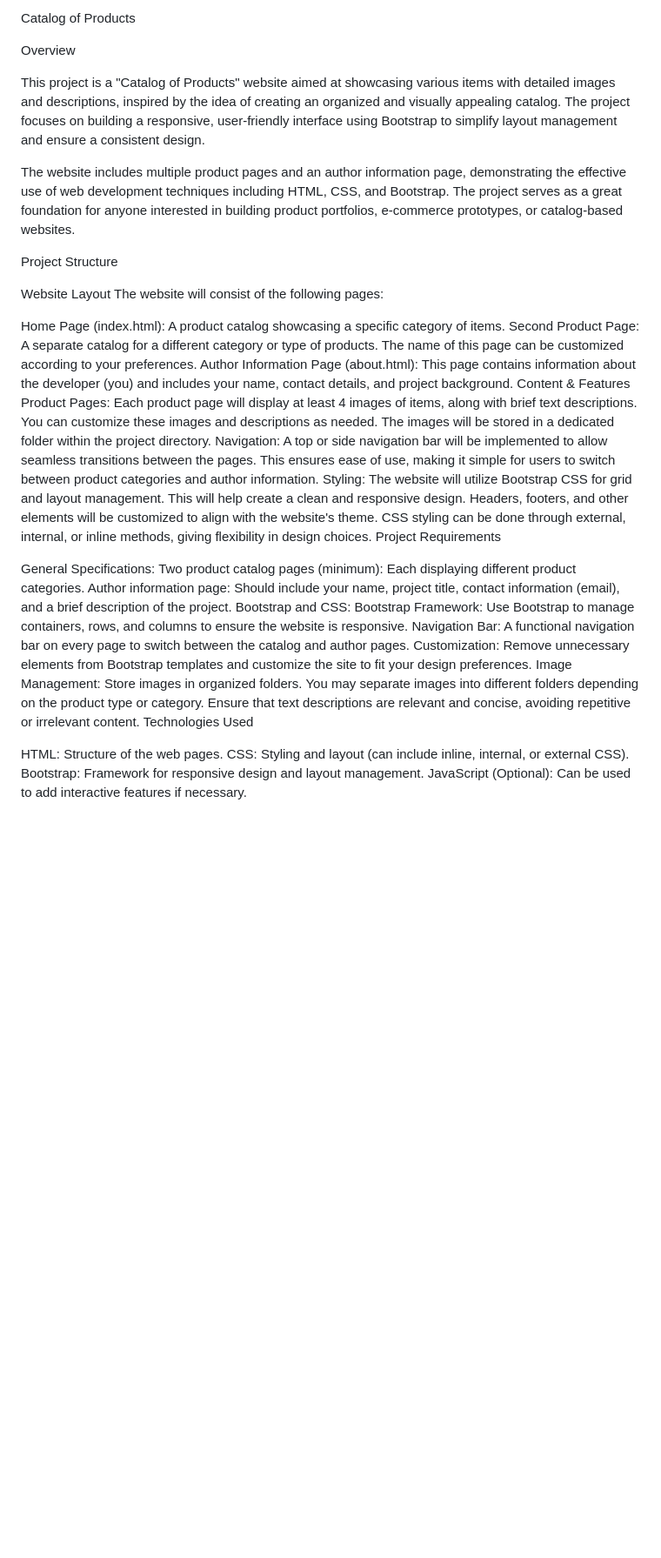
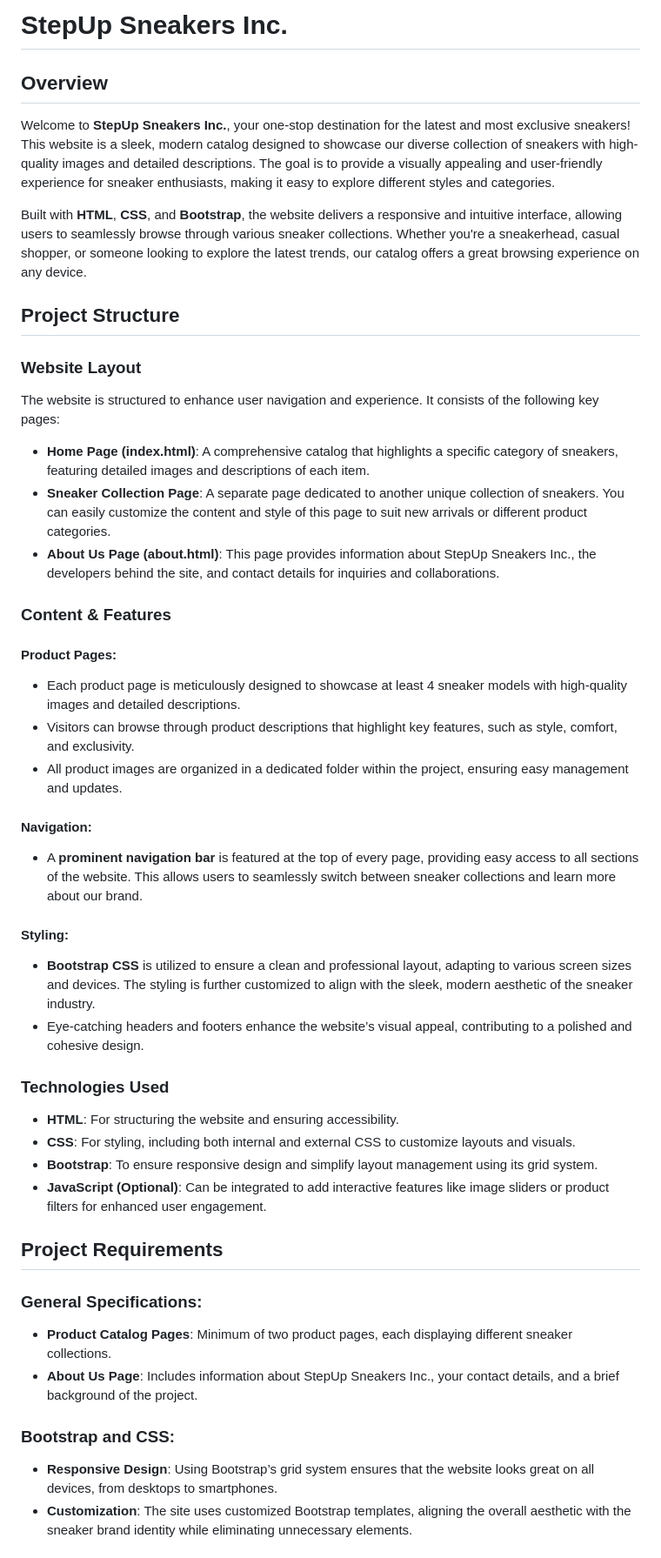
Before and after one commit to TpSoftDev/Catalog-of-Products, a Markdown page: README.md, the part around the change printed below. Shown: that part at 87% size. GitHub-like rendering; blank space fills up the shorter version.

```diff
--- a/README.md
+++ b/README.md
@@ -1,45 +1,48 @@
-Catalog of Products
+# StepUp Sneakers Inc.
 
-Overview
+## Overview
 
-This project is a "Catalog of Products" website aimed at showcasing various items with detailed images and descriptions, inspired by the idea of creating an organized and visually appealing catalog. The project focuses on building a responsive, user-friendly interface using Bootstrap to simplify layout management and ensure a consistent design.
+Welcome to **StepUp Sneakers Inc.**, your one-stop destination for the latest and most exclusive sneakers! This website is a sleek, modern catalog designed to showcase our diverse collection of sneakers with high-quality images and detailed descriptions. The goal is to provide a visually appealing and user-friendly experience for sneaker enthusiasts, making it easy to explore different styles and categories.
 
-The website includes multiple product pages and an author information page, demonstrating the effective use of web development techniques including HTML, CSS, and Bootstrap. The project serves as a great foundation for anyone interested in building product portfolios, e-commerce prototypes, or catalog-based websites.
+Built with **HTML**, **CSS**, and **Bootstrap**, the website delivers a responsive and intuitive interface, allowing users to seamlessly browse through various sneaker collections. Whether you're a sneakerhead, casual shopper, or someone looking to explore the latest trends, our catalog offers a great browsing experience on any device.
 
-Project Structure
+## Project Structure
 
-Website Layout
-The website will consist of the following pages:
+### Website Layout
+The website is structured to enhance user navigation and experience. It consists of the following key pages:
 
-Home Page (index.html): A product catalog showcasing a specific category of items.
-Second Product Page: A separate catalog for a different category or type of products. The name of this page can be customized according to your preferences.
-Author Information Page (about.html): This page contains information about the developer (you) and includes your name, contact details, and project background.
-Content & Features
-Product Pages:
-Each product page will display at least 4 images of items, along with brief text descriptions.
-You can customize these images and descriptions as needed.
-The images will be stored in a dedicated folder within the project directory.
-Navigation:
-A top or side navigation bar will be implemented to allow seamless transitions between the pages. This ensures ease of use, making it simple for users to switch between product categories and author information.
-Styling:
-The website will utilize Bootstrap CSS for grid and layout management. This will help create a clean and responsive design.
-Headers, footers, and other elements will be customized to align with the website's theme.
-CSS styling can be done through external, internal, or inline methods, giving flexibility in design choices.
-Project Requirements
+- **Home Page (index.html)**: A comprehensive catalog that highlights a specific category of sneakers, featuring detailed images and descriptions of each item.
+- **Sneaker Collection Page**: A separate page dedicated to another unique collection of sneakers. You can easily customize the content and style of this page to suit new arrivals or different product categories.
+- **About Us Page (about.html)**: This page provides information about StepUp Sneakers Inc., the developers behind the site, and contact details for inquiries and collaborations.
 
-General Specifications:
-Two product catalog pages (minimum): Each displaying different product categories.
-Author information page: Should include your name, project title, contact information (email), and a brief description of the project.
-Bootstrap and CSS:
-Bootstrap Framework: Use Bootstrap to manage containers, rows, and columns to ensure the website is responsive.
-Navigation Bar: A functional navigation bar on every page to switch between the catalog and author pages.
-Customization: Remove unnecessary elements from Bootstrap templates and customize the site to fit your design preferences.
-Image Management:
-Store images in organized folders. You may separate images into different folders depending on the product type or category.
-Ensure that text descriptions are relevant and concise, avoiding repetitive or irrelevant content.
-Technologies Used
+### Content & Features
 
-HTML: Structure of the web pages.
-CSS: Styling and layout (can include inline, internal, or external CSS).
-Bootstrap: Framework for responsive design and layout management.
-JavaScript (Optional): Can be used to add interactive features if necessary.
+#### Product Pages:
+- Each product page is meticulously designed to showcase at least 4 sneaker models with high-quality images and detailed descriptions.
+- Visitors can browse through product descriptions that highlight key features, such as style, comfort, and exclusivity.
+- All product images are organized in a dedicated folder within the project, ensuring easy management and updates.
+
+#### Navigation:
+- A **prominent navigation bar** is featured at the top of every page, providing easy access to all sections of the website. This allows users to seamlessly switch between sneaker collections and learn more about our brand.
+
+#### Styling:
+- **Bootstrap CSS** is utilized to ensure a clean and professional layout, adapting to various screen sizes and devices. The styling is further customized to align with the sleek, modern aesthetic of the sneaker industry.
+- Eye-catching headers and footers enhance the website’s visual appeal, contributing to a polished and cohesive design.
+
+### Technologies Used
+
+- **HTML**: For structuring the website and ensuring accessibility.
+- **CSS**: For styling, including both internal and external CSS to customize layouts and visuals.
+- **Bootstrap**: To ensure responsive design and simplify layout management using its grid system.
+- **JavaScript (Optional)**: Can be integrated to add interactive features like image sliders or product filters for enhanced user engagement.
+
+## Project Requirements
+
+### General Specifications:
+- **Product Catalog Pages**: Minimum of two product pages, each displaying different sneaker collections.
+- **About Us Page**: Includes information about StepUp Sneakers Inc., your contact details, and a brief background of the project.
+
+### Bootstrap and CSS:
+- **Responsive Design**: Using Bootstrap’s grid system ensures that the website looks great on all devices, from desktops to smartphones.
+- **Customization**: The site uses customized Bootstrap templates, aligning the overall aesthetic with the sneaker brand identity while eliminating unnecessary elements.
+
```
Also changed, not shown: other parts of README.md (+9 -0 lines).
